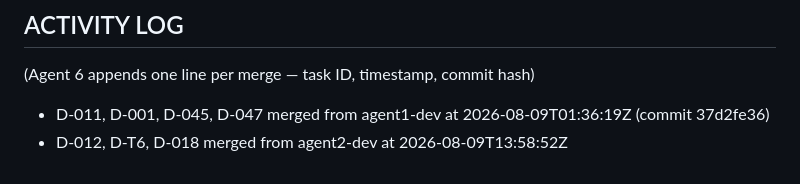
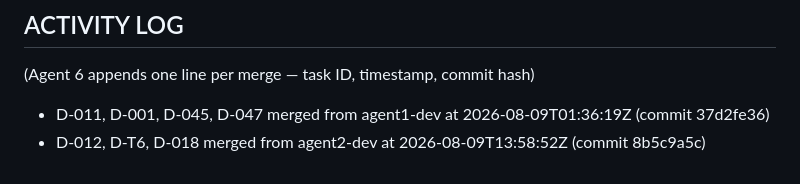
Before and after one commit to WOLFGANG2127/Axis, a Markdown page: AXIS_STATE_LEDGER.md, the part around the change. Drawn GitHub-style.

Commit message:
docs: update Activity Log with merge commit hash for D-012, D-T6, D-018

```diff
--- a/AXIS_STATE_LEDGER.md
+++ b/AXIS_STATE_LEDGER.md
@@ -116,4 +116,4 @@ migration live in Supabase — all 7 tables, Section 3.3)
 ## ACTIVITY LOG
 (Agent 6 appends one line per merge — task ID, timestamp, commit hash)
 - D-011, D-001, D-045, D-047 merged from agent1-dev at 2026-08-09T01:36:19Z (commit 37d2fe36)
-- D-012, D-T6, D-018 merged from agent2-dev at 2026-08-09T13:58:52Z
+- D-012, D-T6, D-018 merged from agent2-dev at 2026-08-09T13:58:52Z (commit 8b5c9a5c)
```
